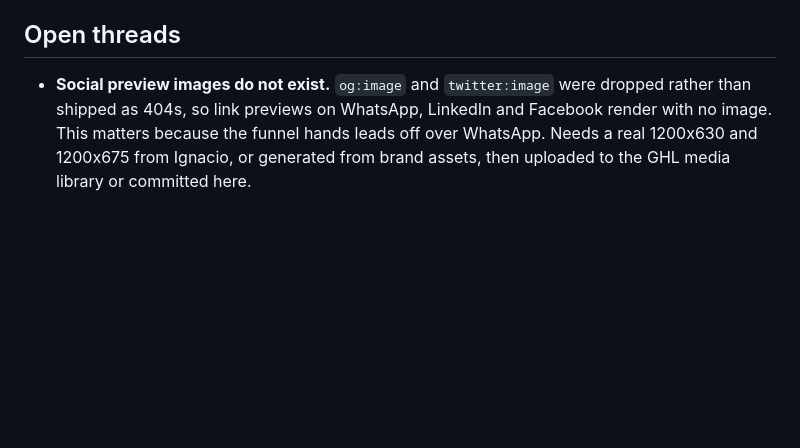
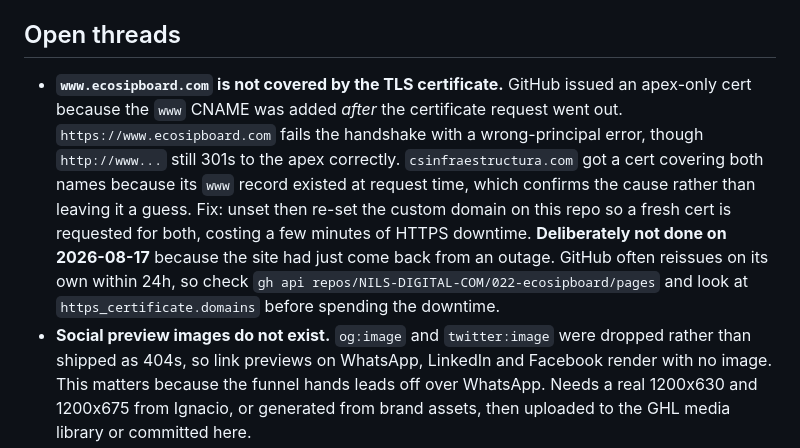
Before and after one commit to NILS-DIGITAL-COM/022-ecosipboard, a Markdown page: PROJECT.md, the part around the change. Drawn GitHub-style; blank space fills up the shorter version.

Commit message:
PROJECT.md: record the apex-only certificate issue for www

```diff
--- a/PROJECT.md
+++ b/PROJECT.md
@@ -38,6 +38,7 @@ Verified before DNS by pinning the hostname to the Pages IP (`--host-resolver-ru
 **Outage note, worth remembering.** The DNS change was handed to a browser agent, which executed the delete half of the instructions and not the add half. It removed the apex `A` and the `www` `CNAME` for `ecosipboard.com` and stopped, leaving the domain with no address records at all. MX (Titan) and the SPF TXT survived, so email was never at risk. Lesson: **give a browser agent the additive step first, or hand it a single combined instruction it cannot half-complete.** Deleting before the destination exists has no rollback except retyping the old values, which are: apex `A` `162.159.140.166`, `www` `CNAME` `sites.ludicrous.cloud`.
 
 ## Open threads
+- **`www.ecosipboard.com` is not covered by the TLS certificate.** GitHub issued an apex-only cert because the `www` CNAME was added *after* the certificate request went out. `https://www.ecosipboard.com` fails the handshake with a wrong-principal error, though `http://www...` still 301s to the apex correctly. `csinfraestructura.com` got a cert covering both names because its `www` record existed at request time, which confirms the cause rather than leaving it a guess. Fix: unset then re-set the custom domain on this repo so a fresh cert is requested for both, costing a few minutes of HTTPS downtime. **Deliberately not done on 2026-08-17** because the site had just come back from an outage. GitHub often reissues on its own within 24h, so check `gh api repos/NILS-DIGITAL-COM/022-ecosipboard/pages` and look at `https_certificate.domains` before spending the downtime.
 - **Social preview images do not exist.** `og:image` and `twitter:image` were dropped rather than shipped as 404s, so link previews on WhatsApp, LinkedIn and Facebook render with no image. This matters because the funnel hands leads off over WhatsApp. Needs a real 1200x630 and 1200x675 from Ignacio, or generated from brand assets, then uploaded to the GHL media library or committed here.
 - **The old GHL funnel is still published.** Left in place deliberately as rollback. Archive it once the domain has been stable for about two weeks, and only then delete the pasted head-code blob discussion from `018`'s open threads.
 - **Google Search Console.** Canonical moved from `https://ecosipboard.com/inicio` to `https://ecosipboard.com/`. Worth a re-submit once DNS settles.
```
